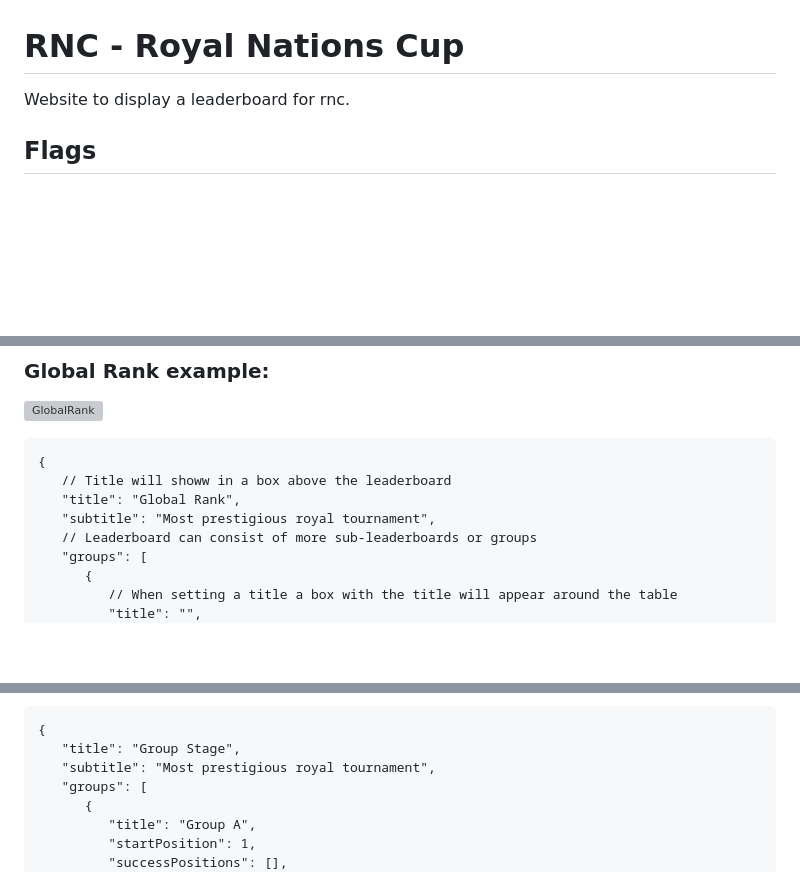
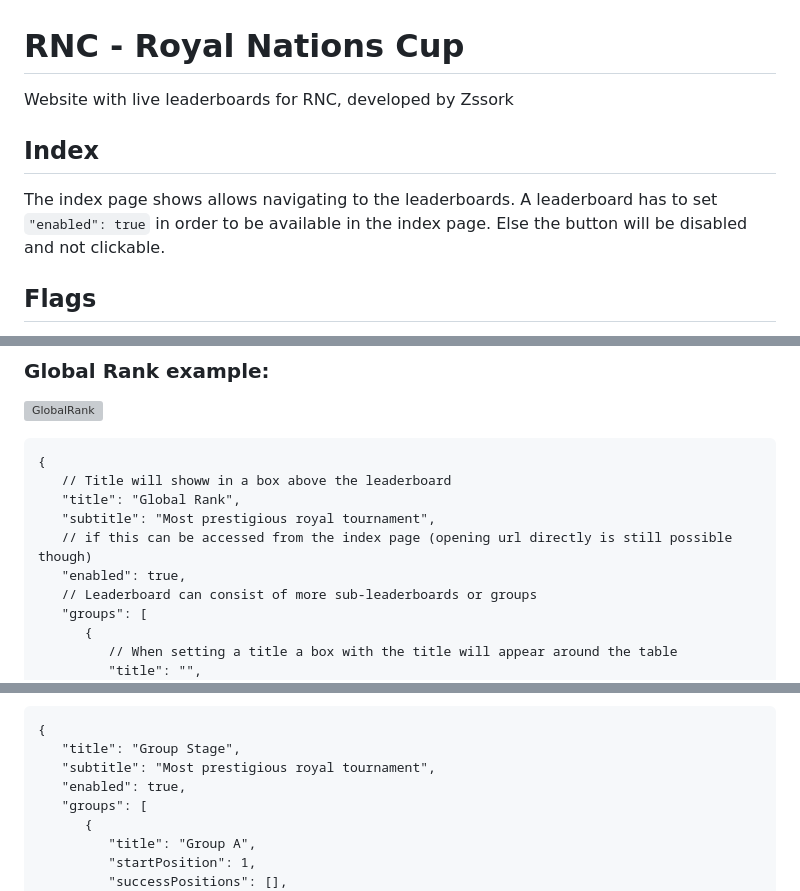
Before and after one commit to royalnationscup/royalnationscup.github.io, a Markdown page: README.md, 3 parts joined by grey strips. Drawn GitHub-style; blank space fills up the shorter version; grey boxes are pictures that could not be loaded.

```diff
--- a/README.md
+++ b/README.md
@@ -1,6 +1,10 @@
 # RNC - Royal Nations Cup
 
-Website to display a leaderboard for rnc.
+Website with live leaderboards for RNC, developed by Zssork
+
+## Index
+
+The index page shows allows navigating to the leaderboards. A leaderboard has to set `"enabled": true` in order to be available in the index page. Else the button will be disabled and not clickable.
 
 ## Flags
 
@@ -19,6 +23,8 @@ The leaderboard is fetching data from [npoint.io](https://www.npoint.io). To fet
    // Title will showw in a box above the leaderboard
    "title": "Global Rank",
    "subtitle": "Most prestigious royal tournament",
+   // if this can be accessed from the index page (opening url directly is still possible though)
+   "enabled": true,
    // Leaderboard can consist of more sub-leaderboards or groups
    "groups": [
       {
@@ -86,6 +92,7 @@ The leaderboard is fetching data from [npoint.io](https://www.npoint.io). To fet
 {
    "title": "Group Stage",
    "subtitle": "Most prestigious royal tournament",
+   "enabled": true,
    "groups": [
       {
          "title": "Group A",
```
Also changed, not shown: other parts of README.md (+2 -1 lines).
